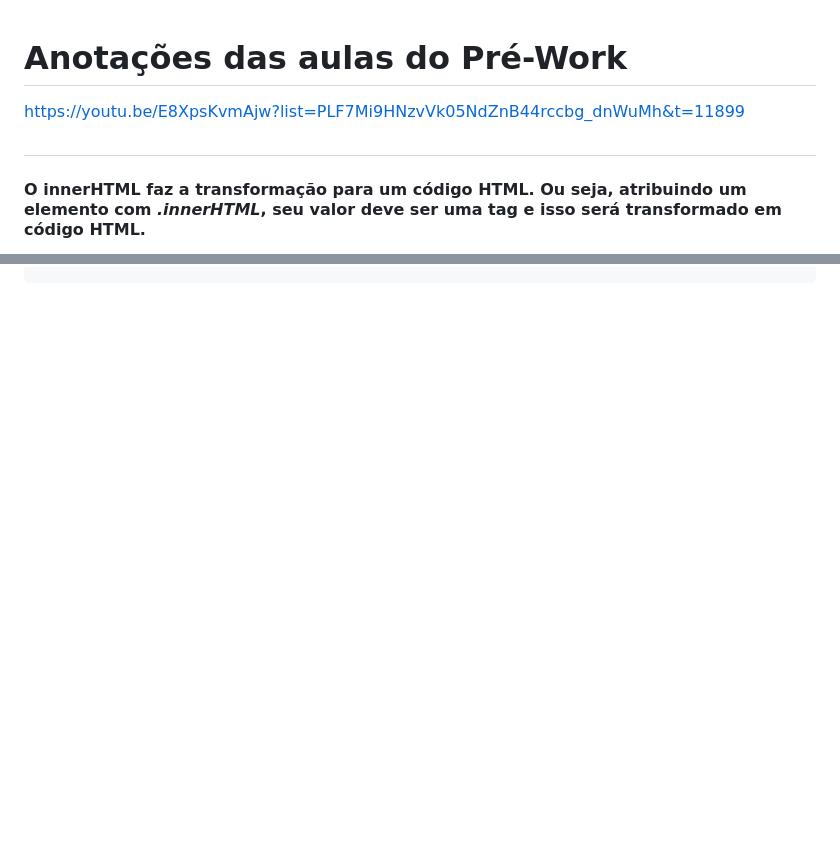
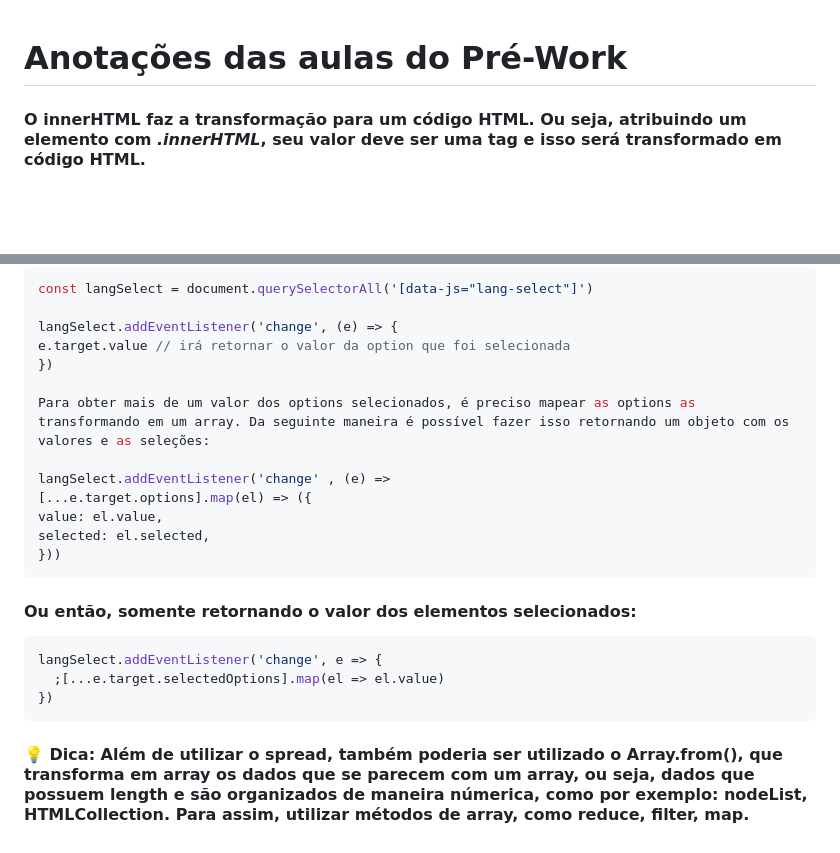
Before and after one commit to tthayza/bootcamp-react, a Markdown page: desafios-pre-work-b-academy/Notes.md, 2 parts joined by grey strips. GitHub-like rendering; blank space fills up the shorter version.

````diff
--- a/desafios-pre-work-b-academy/Notes.md
+++ b/desafios-pre-work-b-academy/Notes.md
@@ -1,8 +1,4 @@
 # Anotações das aulas do Pré-Work
-
-https://youtu.be/E8XpsKvmAjw?list=PLF7Mi9HNzvVk05NdZnB44rccbg_dnWuMh&t=11899
-
-#
 
 #### O innerHTML faz a transformação para um código HTML. Ou seja, atribuindo um elemento com _.innerHTML_, seu valor deve ser uma tag e isso será transformado em código HTML.
 
@@ -114,0 +169,25 @@ Object.entries(product).map(([key, value]) => {
+```javascript
+const langSelect = document.querySelectorAll('[data-js="lang-select"]')
+
+langSelect.addEventListener('change', (e) => {
+e.target.value // irá retornar o valor da option que foi selecionada
+})
+
+Para obter mais de um valor dos options selecionados, é preciso mapear as options as transformando em um array. Da seguinte maneira é possível fazer isso retornando um objeto com os valores e as seleções:
+
+langSelect.addEventListener('change' , (e) =>
+[...e.target.options].map(el) => ({
+value: el.value,
+selected: el.selected,
+}))
+```
+
+#### Ou então, somente retornando o valor dos elementos selecionados:
+
+```javascript
+langSelect.addEventListener('change', e => {
+  ;[...e.target.selectedOptions].map(el => el.value)
+})
+```
+
+#### 💡 **Dica:** Além de utilizar o spread, também poderia ser utilizado o Array.from(), que transforma em array os dados que se parecem com um array, ou seja, dados que possuem length e são organizados de maneira númerica, como por exemplo: nodeList, HTMLCollection. Para assim, utilizar métodos de array, como reduce, filter, map.
````
Also changed, not shown: other parts of desafios-pre-work-b-academy/Notes.md (+59 -1 lines).
